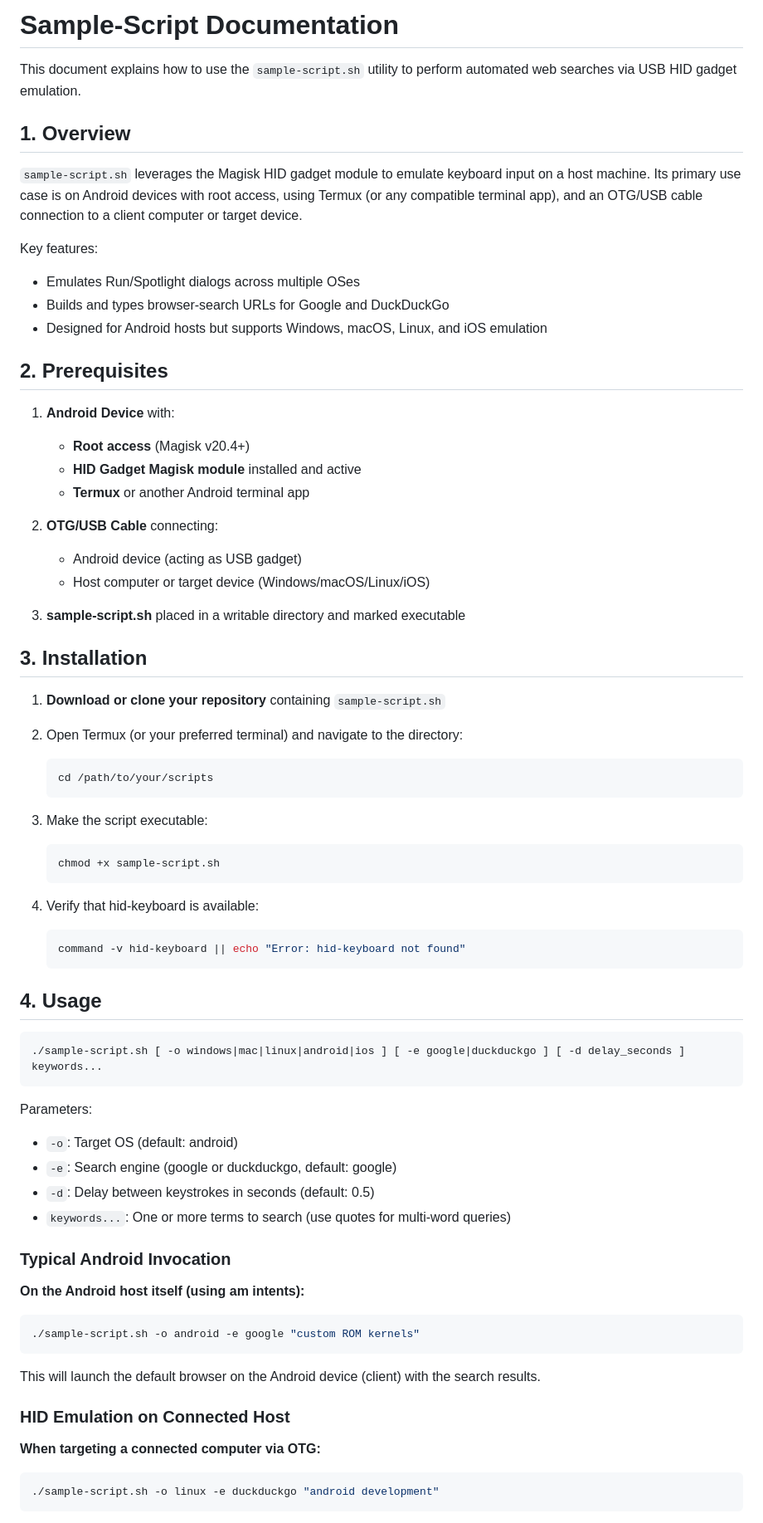
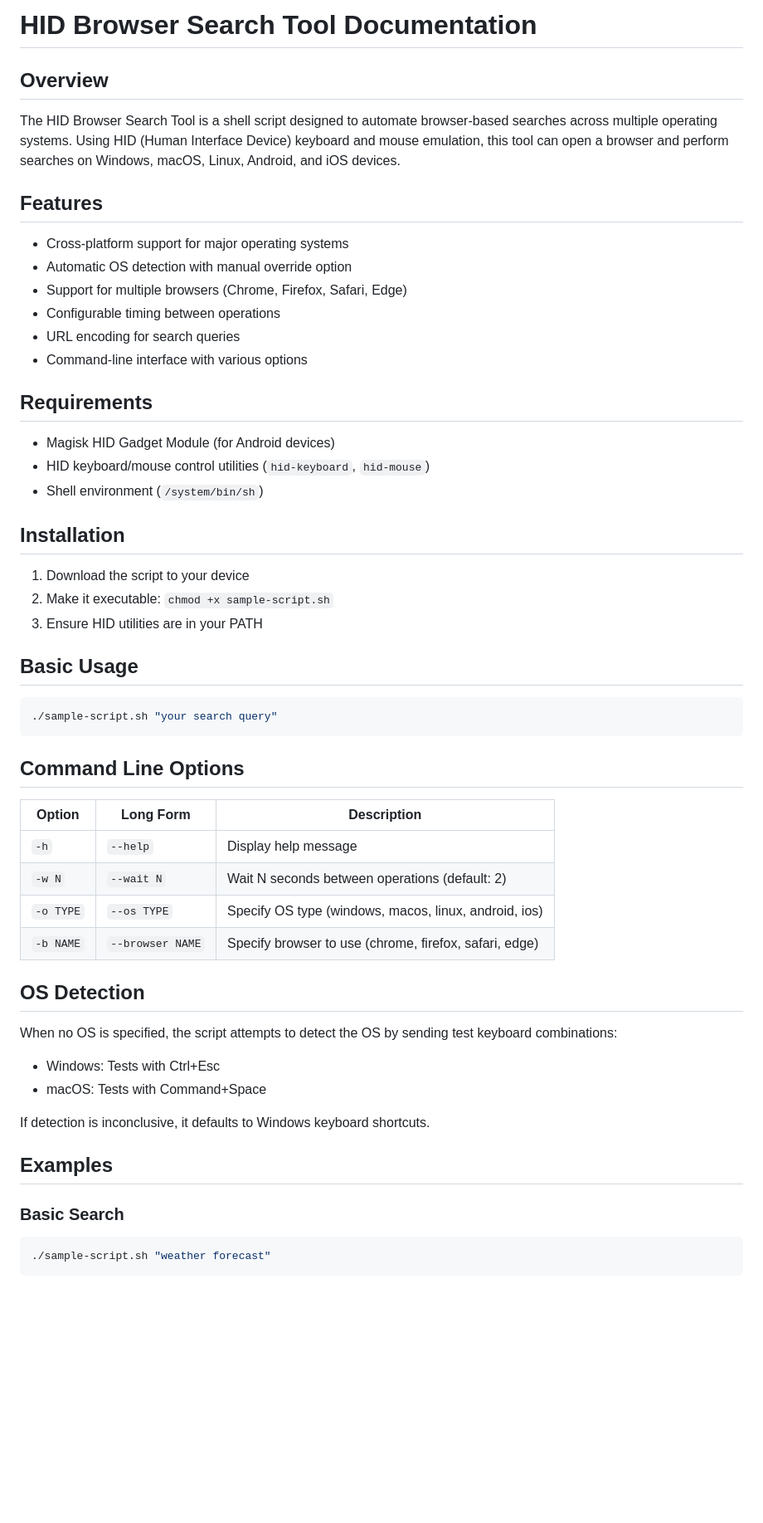
Before and after one commit to kelexine/hid-gadget-module, a Markdown page: sample-script.md, the part around the change printed below. Shown: that part at 83% size. GitHub-like rendering; blank space fills up the shorter version.

````diff
--- a/sample-script.md
+++ b/sample-script.md
@@ -1,72 +1,58 @@
-# Sample-Script Documentation
+# HID Browser Search Tool Documentation
 
-This document explains how to use the `sample-script.sh` utility to perform automated web searches via USB HID gadget emulation.
+## Overview
 
-## 1. Overview
+The HID Browser Search Tool is a shell script designed to automate browser-based searches across multiple operating systems. Using HID (Human Interface Device) keyboard and mouse emulation, this tool can open a browser and perform searches on Windows, macOS, Linux, Android, and iOS devices.
 
-`sample-script.sh` leverages the Magisk HID gadget module to emulate keyboard input on a host machine. Its primary use case is on Android devices with root access, using Termux (or any compatible terminal app), and an OTG/USB cable connection to a client computer or target device.
+## Features
 
-Key features:
-- Emulates Run/Spotlight dialogs across multiple OSes
-- Builds and types browser-search URLs for Google and DuckDuckGo
-- Designed for Android hosts but supports Windows, macOS, Linux, and iOS emulation
+- Cross-platform support for major operating systems
+- Automatic OS detection with manual override option
+- Support for multiple browsers (Chrome, Firefox, Safari, Edge)
+- Configurable timing between operations
+- URL encoding for search queries
+- Command-line interface with various options
 
-## 2. Prerequisites
+## Requirements
 
-1. **Android Device** with:
-   - **Root access** (Magisk v20.4+)
-   - **HID Gadget Magisk module** installed and active
-   - **Termux** or another Android terminal app
+- Magisk HID Gadget Module (for Android devices)
+- HID keyboard/mouse control utilities (`hid-keyboard`, `hid-mouse`)
+- Shell environment (`/system/bin/sh`)
 
-2. **OTG/USB Cable** connecting:
-   - Android device (acting as USB gadget)
-   - Host computer or target device (Windows/macOS/Linux/iOS)
+## Installation
 
-3. **sample-script.sh** placed in a writable directory and marked executable
+1. Download the script to your device
+2. Make it executable: `chmod +x sample-script.sh`
+3. Ensure HID utilities are in your PATH
 
-## 3. Installation
+## Basic Usage
 
-1. **Download or clone your repository** containing `sample-script.sh`
-
-2. Open Termux (or your preferred terminal) and navigate to the directory:
-   ```sh
-   cd /path/to/your/scripts
-   ```
-
-3. Make the script executable:
-   ```sh
-   chmod +x sample-script.sh
-   ```
-
-4. Verify that hid-keyboard is available:
-   ```sh
-   command -v hid-keyboard || echo "Error: hid-keyboard not found"
-   ```
-
-## 4. Usage
-
-```sh
-./sample-script.sh [ -o windows|mac|linux|android|ios ] [ -e google|duckduckgo ] [ -d delay_seconds ] keywords...
+```bash
+./sample-script.sh "your search query"
 ```
 
-Parameters:
-- `-o`: Target OS (default: android)
-- `-e`: Search engine (google or duckduckgo, default: google)
-- `-d`: Delay between keystrokes in seconds (default: 0.5)
-- `keywords...`: One or more terms to search (use quotes for multi-word queries)
+## Command Line Options
 
-### Typical Android Invocation
+| Option | Long Form | Description |
+|--------|-----------|-------------|
+| `-h` | `--help` | Display help message |
+| `-w N` | `--wait N` | Wait N seconds between operations (default: 2) |
+| `-o TYPE` | `--os TYPE` | Specify OS type (windows, macos, linux, android, ios) |
+| `-b NAME` | `--browser NAME` | Specify browser to use (chrome, firefox, safari, edge) |
 
-**On the Android host itself (using am intents):**
-```sh
-./sample-script.sh -o android -e google "custom ROM kernels"
-```
-This will launch the default browser on the Android device (client) with the search results.
+## OS Detection
 
-### HID Emulation on Connected Host
+When no OS is specified, the script attempts to detect the OS by sending test keyboard combinations:
+- Windows: Tests with Ctrl+Esc
+- macOS: Tests with Command+Space
 
-**When targeting a connected computer via OTG:**
-```sh
-./sample-script.sh -o linux -e duckduckgo "android development"
+If detection is inconclusive, it defaults to Windows keyboard shortcuts.
+
+## Examples
+
+### Basic Search
+
+```bash
+./sample-script.sh "weather forecast"
 ```
 
````
Also changed, not shown: other parts of sample-script.md (+95 -28 lines).
